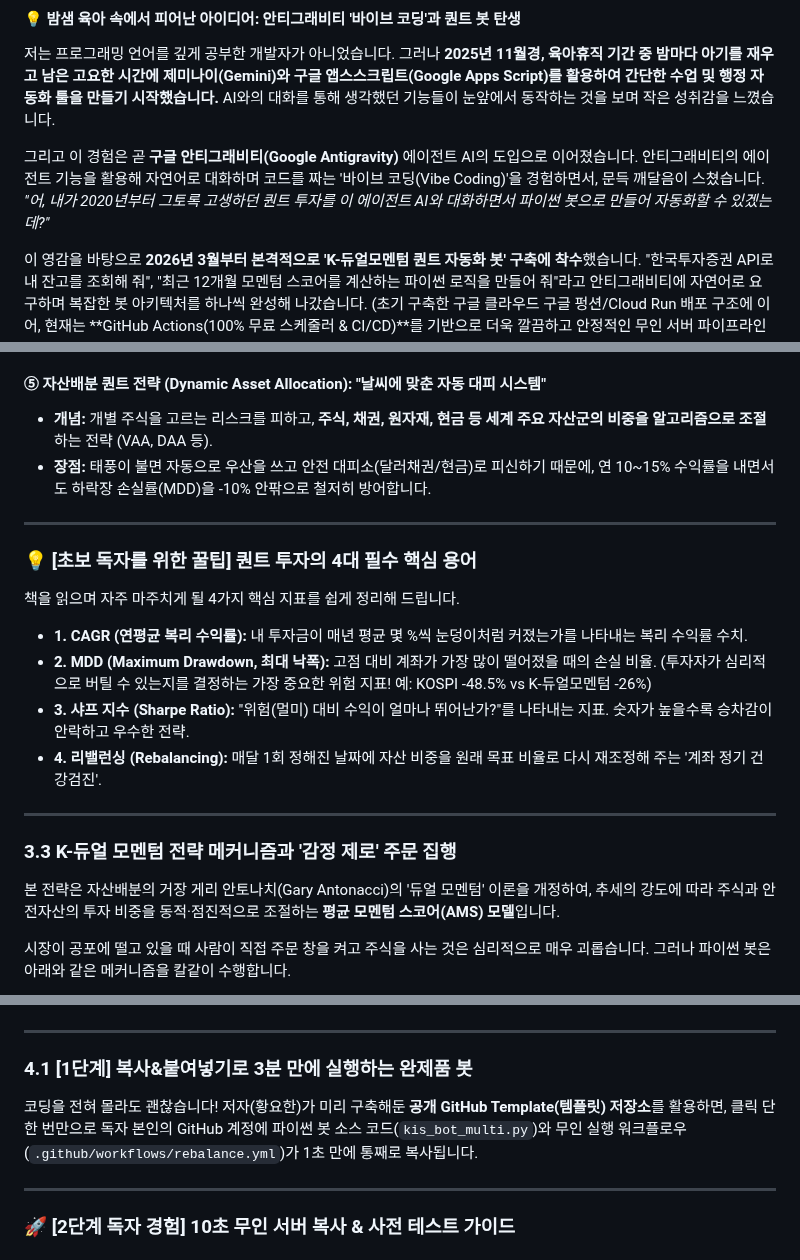
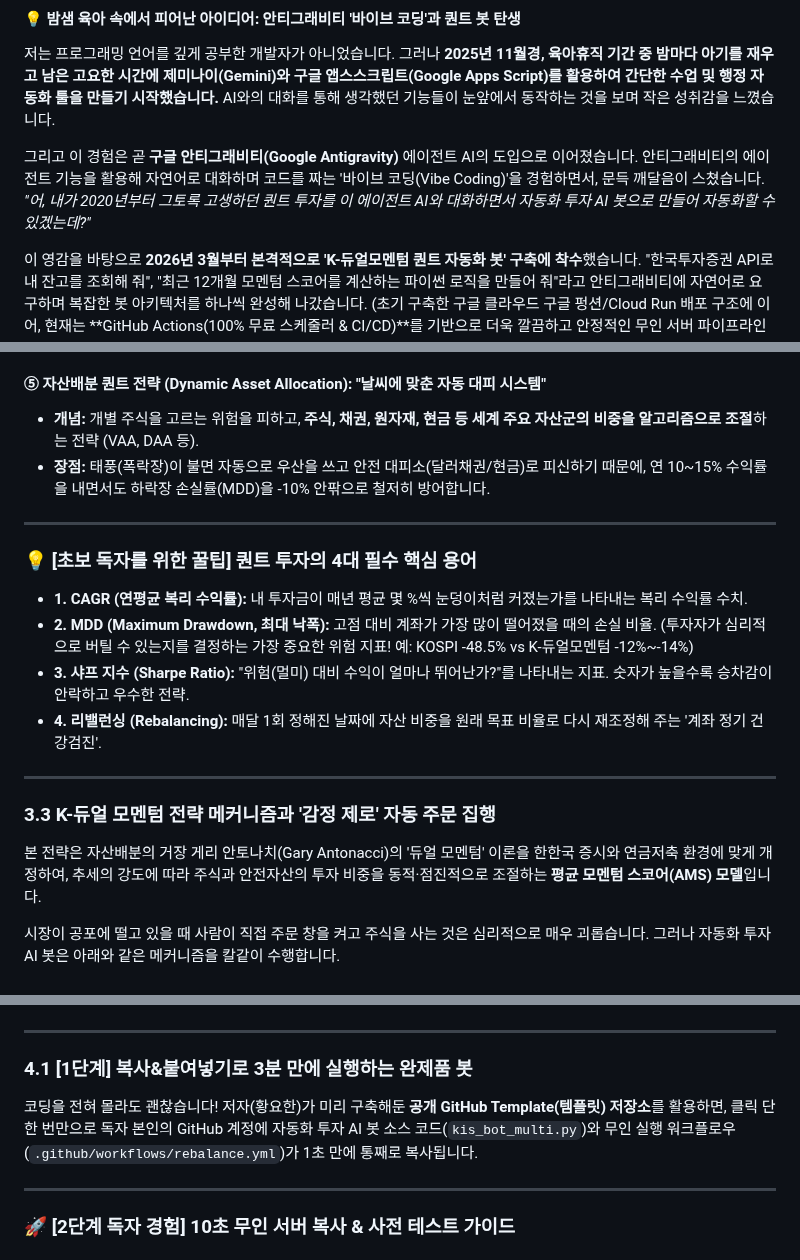
Before and after one commit to hyh54311-dev/jinhae-admission-system, a Markdown page: retirement_savings_dual_momentum_guide.md, 3 parts joined by grey strips. Rendered like a GitHub page.

````diff
--- a/retirement_savings_dual_momentum_guide.md
+++ b/retirement_savings_dual_momentum_guide.md
@@ -86,7 +86,7 @@
 저는 프로그래밍 언어를 깊게 공부한 개발자가 아니었습니다. 그러나 **2025년 11월경, 육아휴직 기간 중 밤마다 아기를 재우고 남은 고요한 시간에 제미나이(Gemini)와 구글 앱스스크립트(Google Apps Script)를 활용하여 간단한 수업 및 행정 자동화 툴을 만들기 시작했습니다.** AI와의 대화를 통해 생각했던 기능들이 눈앞에서 동작하는 것을 보며 작은 성취감을 느꼈습니다.
 
 그리고 이 경험은 곧 **구글 안티그래비티(Google Antigravity)** 에이전트 AI의 도입으로 이어졌습니다. 안티그래비티의 에이전트 기능을 활용해 자연어로 대화하며 코드를 짜는 '바이브 코딩(Vibe Coding)'을 경험하면서, 문득 깨달음이 스쳤습니다.
-*"어, 내가 2020년부터 그토록 고생하던 퀀트 투자를 이 에이전트 AI와 대화하면서 파이썬 봇으로 만들어 자동화할 수 있겠는데?"*
+*"어, 내가 2020년부터 그토록 고생하던 퀀트 투자를 이 에이전트 AI와 대화하면서 자동화 투자 AI 봇으로 만들어 자동화할 수 있겠는데?"*
 
 이 영감을 바탕으로 **2026년 3월부터 본격적으로 'K-듀얼모멘텀 퀀트 자동화 봇' 구축에 착수**했습니다. "한국투자증권 API로 내 잔고를 조회해 줘", "최근 12개월 모멘텀 스코어를 계산하는 파이썬 로직을 만들어 줘"라고 안티그래비티에 자연어로 요구하며 복잡한 봇 아키텍처를 하나씩 완성해 나갔습니다. (초기 구축한 구글 클라우드 구글 펑션/Cloud Run 배포 구조에 이어, 현재는 **GitHub Actions(100% 무료 스케줄러 & CI/CD)**를 기반으로 더욱 깔끔하고 안정적인 무인 서버 파이프라인으로 전환·수정하여 운용하고 있습니다.)
 
@@ -364,26 +380,25 @@ ISA 계좌가 중단기(3년) 절세에 훌륭한 계좌인 것은 맞지만, **
 * **소형주 멀티팩터:** 기관이나 외국인이 분석하지 않는 **시가총액 하위 20% 소형주 시장**에서 저평가 우량주를 찾아내어 시장 초과 수익률(알파)을 극대화하는 기법.
 
 #### ⑤ 자산배분 퀀트 전략 (Dynamic Asset Allocation): "날씨에 맞춘 자동 대피 시스템"
-* **개념:** 개별 주식을 고르는 리스크를 피하고, **주식, 채권, 원자재, 현금 등 세계 주요 자산군의 비중을 알고리즘으로 조절**하는 전략 (VAA, DAA 등).
-* **장점:** 태풍이 불면 자동으로 우산을 쓰고 안전 대피소(달러채권/현금)로 피신하기 때문에, 연 10~15% 수익률을 내면서도 하락장 손실률(MDD)을 -10% 안팎으로 철저히 방어합니다.
+* **개념:** 개별 주식을 고르는 위험을 피하고, **주식, 채권, 원자재, 현금 등 세계 주요 자산군의 비중을 알고리즘으로 조절**하는 전략 (VAA, DAA 등).
+* **장점:** 태풍(폭락장)이 불면 자동으로 우산을 쓰고 안전 대피소(달러채권/현금)로 피신하기 때문에, 연 10~15% 수익률을 내면서도 하락장 손실률(MDD)을 -10% 안팎으로 철저히 방어합니다.
 
 ---
 
 ### 💡 [초보 독자를 위한 꿀팁] 퀀트 투자의 4대 필수 핵심 용어
 
-책을 읽으며 자주 마주치게 될 4가지 핵심 지표를 쉽게 정리해 드립니다.
-
 * **1. CAGR (연평균 복리 수익률):** 내 투자금이 매년 평균 몇 %씩 눈덩이처럼 커졌는가를 나타내는 복리 수익률 수치.
-* **2. MDD (Maximum Drawdown, 최대 낙폭):** 고점 대비 계좌가 가장 많이 떨어졌을 때의 손실 비율. (투자자가 심리적으로 버틸 수 있는지를 결정하는 가장 중요한 위험 지표! 예: KOSPI -48.5% vs K-듀얼모멘텀 -26%)
+* **2. MDD (Maximum Drawdown, 최대 낙폭):** 고점 대비 계좌가 가장 많이 떨어졌을 때의 손실 비율. (투자자가 심리적으로 버틸 수 있는지를 결정하는 가장 중요한 위험 지표! 예: KOSPI -48.5% vs K-듀얼모멘텀 -12%~-14%)
 * **3. 샤프 지수 (Sharpe Ratio):** "위험(멀미) 대비 수익이 얼마나 뛰어난가?"를 나타내는 지표. 숫자가 높을수록 승차감이 안락하고 우수한 전략.
 * **4. 리밸런싱 (Rebalancing):** 매달 1회 정해진 날짜에 자산 비중을 원래 목표 비율로 다시 재조정해 주는 '계좌 정기 건강검진'.
 
 ---
 
-### 3.3 K-듀얼 모멘텀 전략 메커니즘과 '감정 제로' 주문 집행
-본 전략은 자산배분의 거장 게리 안토나치(Gary Antonacci)의 '듀얼 모멘텀' 이론을 개정하여, 추세의 강도에 따라 주식과 안전자산의 투자 비중을 동적·점진적으로 조절하는 **평균 모멘텀 스코어(AMS) 모델**입니다.
+### 3.3 K-듀얼 모멘텀 전략 메커니즘과 '감정 제로' 자동 주문 집행
 
-시장이 공포에 떨고 있을 때 사람이 직접 주문 창을 켜고 주식을 사는 것은 심리적으로 매우 괴롭습니다. 그러나 파이썬 봇은 아래와 같은 메커니즘을 칼같이 수행합니다.
+본 전략은 자산배분의 거장 게리 안토나치(Gary Antonacci)의 '듀얼 모멘텀' 이론을 한한국 증시와 연금저축 환경에 맞게 개정하여, 추세의 강도에 따라 주식과 안전자산의 투자 비중을 동적·점진적으로 조절하는 **평균 모멘텀 스코어(AMS) 모델**입니다.
+
+시장이 공포에 떨고 있을 때 사람이 직접 주문 창을 켜고 주식을 사는 것은 심리적으로 매우 괴롭습니다. 그러나 자동화 투자 AI 봇은 아래와 같은 메커니즘을 칼같이 수행합니다.
 
 ```mermaid
 graph TD
@@ -446,7 +477,7 @@ graph TD
 
 ### 4.1 [1단계] 복사&붙여넣기로 3분 만에 실행하는 완제품 봇
 
-코딩을 전혀 몰라도 괜찮습니다! 저자(황요한)가 미리 구축해둔 **공개 GitHub Template(템플릿) 저장소**를 활용하면, 클릭 단 한 번만으로 독자 본인의 GitHub 계정에 파이썬 봇 소스 코드(`kis_bot_multi.py`)와 무인 실행 워크플로우(`.github/workflows/rebalance.yml`)가 1초 만에 통째로 복사됩니다.
+코딩을 전혀 몰라도 괜찮습니다! 저자(황요한)가 미리 구축해둔 **공개 GitHub Template(템플릿) 저장소**를 활용하면, 클릭 단 한 번만으로 독자 본인의 GitHub 계정에 자동화 투자 AI 봇 소스 코드(`kis_bot_multi.py`)와 무인 실행 워크플로우(`.github/workflows/rebalance.yml`)가 1초 만에 통째로 복사됩니다.
 
 ---
 
````
Also changed, not shown: other parts of retirement_savings_dual_momentum_guide.md (+73 -41 lines).
